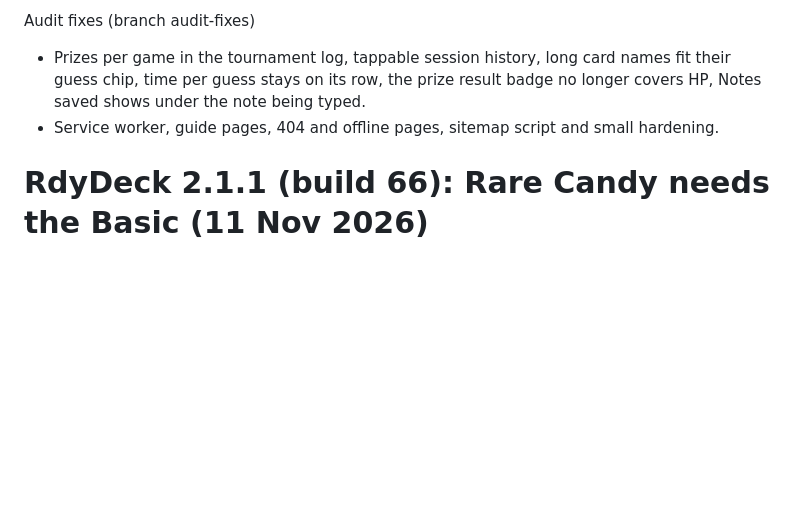
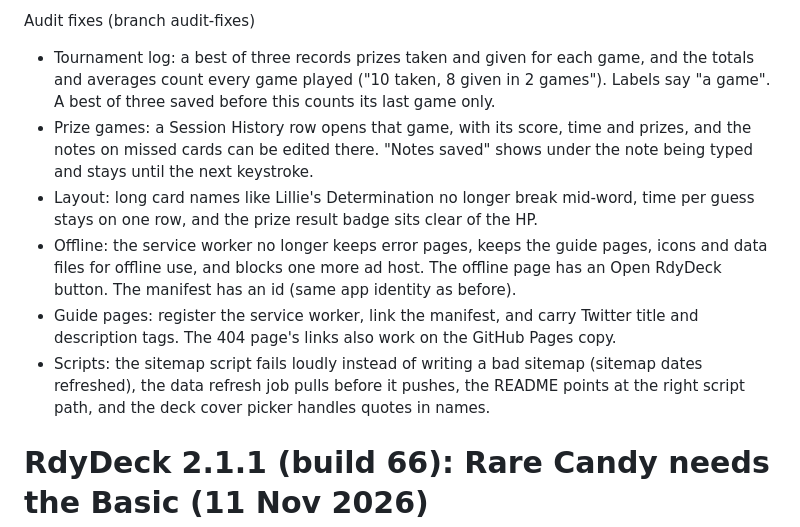
Before and after one commit to optumesto/PrizeTrainer, a Markdown page: CHANGES.md, the part around the change. Drawn GitHub-style; blank space fills up the shorter version.

Commit message:
CHANGES.md: spell out the audit fixes in the 2.2 entry
Co-Authored-By: Claude Opus 5.5 <noreply@anthropic.com>

```diff
--- a/CHANGES.md
+++ b/CHANGES.md
@@ -28,8 +28,12 @@ Decks
 - With more than 8 decks, home shows the first 8 with Show all, plus a Find a deck box and a sort (Your order, Best grade, Name).
 
 Audit fixes (branch audit-fixes)
-- Prizes per game in the tournament log, tappable session history, long card names fit their guess chip, time per guess stays on its row, the prize result badge no longer covers HP, Notes saved shows under the note being typed.
-- Service worker, guide pages, 404 and offline pages, sitemap script and small hardening.
+- Tournament log: a best of three records prizes taken and given for each game, and the totals and averages count every game played ("10 taken, 8 given in 2 games"). Labels say "a game". A best of three saved before this counts its last game only.
+- Prize games: a Session History row opens that game, with its score, time and prizes, and the notes on missed cards can be edited there. "Notes saved" shows under the note being typed and stays until the next keystroke.
+- Layout: long card names like Lillie's Determination no longer break mid-word, time per guess stays on one row, and the prize result badge sits clear of the HP.
+- Offline: the service worker no longer keeps error pages, keeps the guide pages, icons and data files for offline use, and blocks one more ad host. The offline page has an Open RdyDeck button. The manifest has an id (same app identity as before).
+- Guide pages: register the service worker, link the manifest, and carry Twitter title and description tags. The 404 page's links also work on the GitHub Pages copy.
+- Scripts: the sitemap script fails loudly instead of writing a bad sitemap (sitemap dates refreshed), the data refresh job pulls before it pushes, the README points at the right script path, and the deck cover picker handles quotes in names.
 
 # RdyDeck 2.1.1 (build 66): Rare Candy needs the Basic (11 Nov 2026)
 
```
